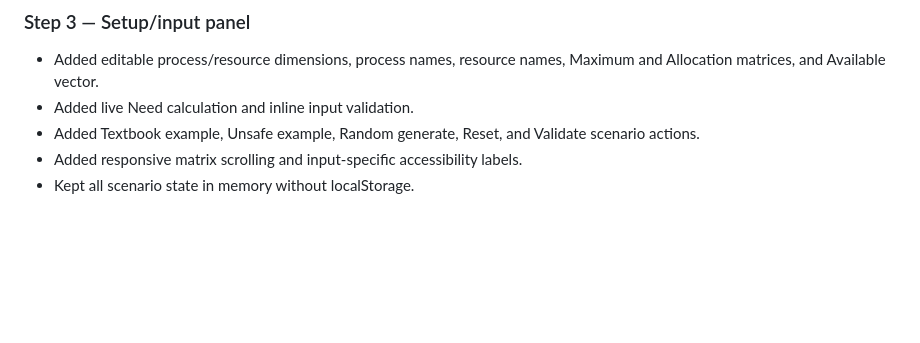
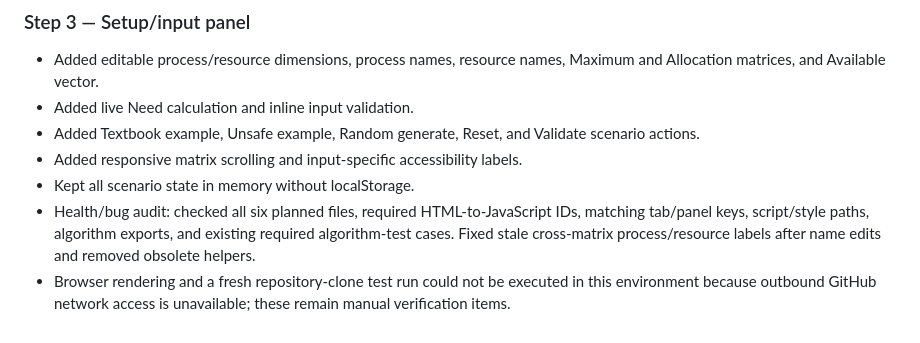
Before and after one commit to BethalaRinosh/Vigil, a Markdown page: README.md, the part around the change. Rendered like a GitHub page; blank space fills up the shorter version.

Commit message:
Step 3: record health audit and fixes

```diff
--- a/README.md
+++ b/README.md
@@ -100,3 +100,5 @@ The tests cover the textbook safe sequence `P1, P3, P4, P0, P2`, granting P1's `
 - Added Textbook example, Unsafe example, Random generate, Reset, and Validate scenario actions.
 - Added responsive matrix scrolling and input-specific accessibility labels.
 - Kept all scenario state in memory without localStorage.
+- Health/bug audit: checked all six planned files, required HTML-to-JavaScript IDs, matching tab/panel keys, script/style paths, algorithm exports, and existing required algorithm-test cases. Fixed stale cross-matrix process/resource labels after name edits and removed obsolete helpers.
+- Browser rendering and a fresh repository-clone test run could not be executed in this environment because outbound GitHub network access is unavailable; these remain manual verification items.
```
